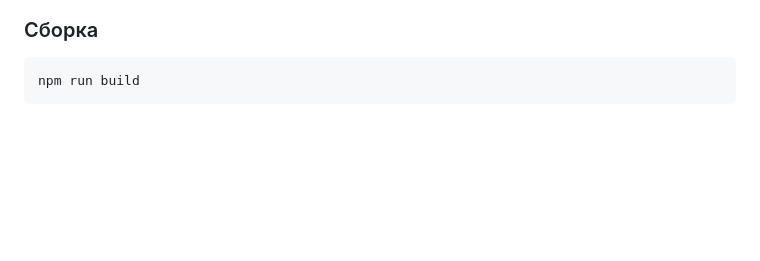
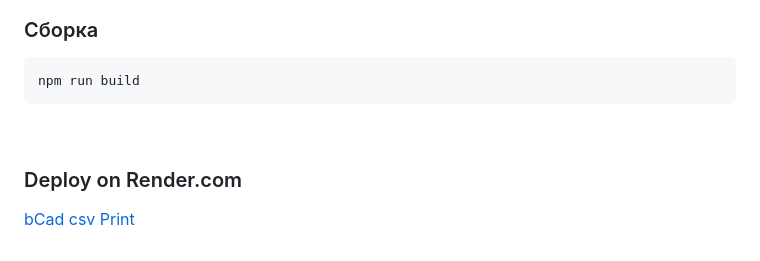
Before and after one commit to igorgmail/bcad-details-print, a Markdown page: README.md, the part around the change. GitHub-like rendering; blank space fills up the shorter version.

Commit message:
Add deploy link

````diff
--- a/README.md
+++ b/README.md
@@ -34,3 +34,7 @@ npm install
 ```js
 npm run build
 ```
+<br>
+
+### Deploy on Render.com
+[bCad csv Print](https://bcad-details-print.onrender.com/)
````
